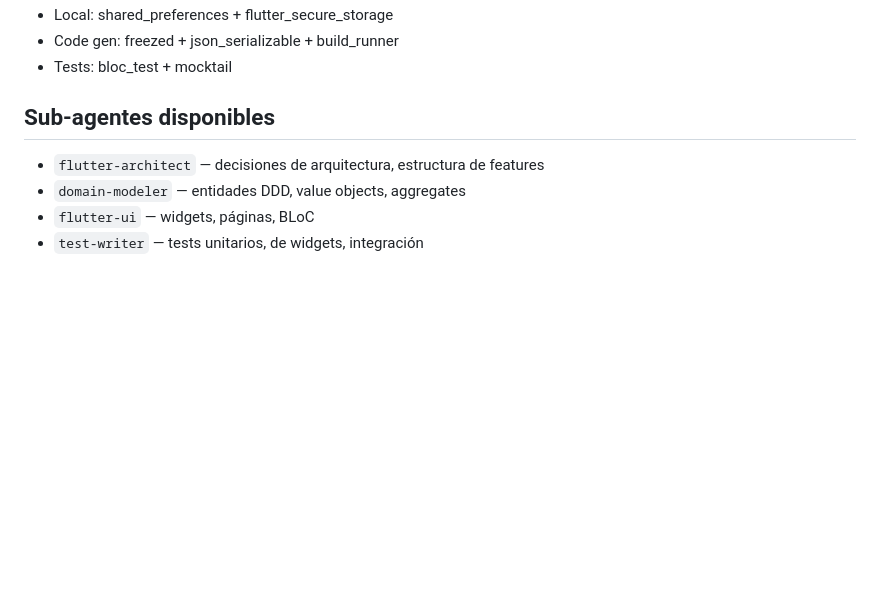
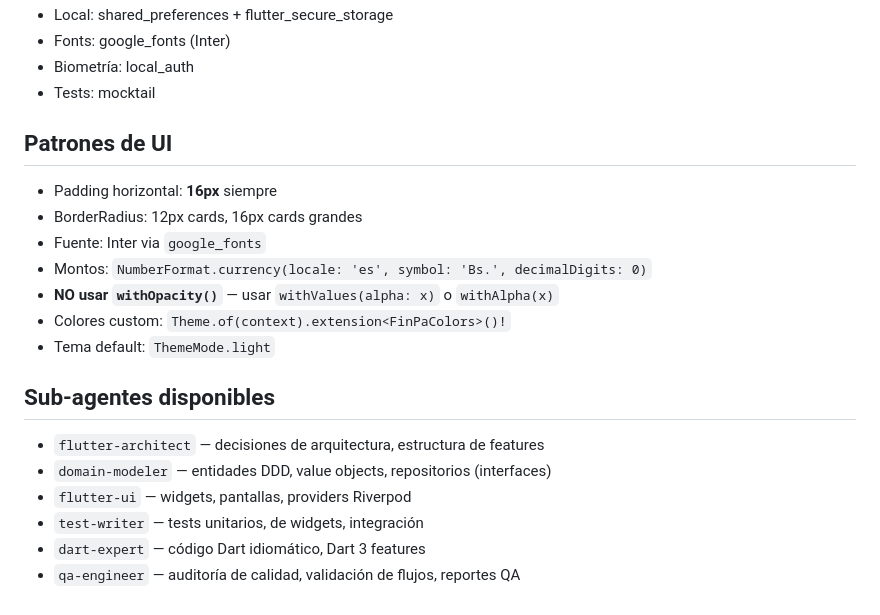
Before and after one commit to Endersonfs/Finpa, a Markdown page: CLAUDE.md, the part around one of its changes. Rendered like a GitHub page; blank space fills up the shorter version.

```diff
--- a/CLAUDE.md
+++ b/CLAUDE.md
@@ -84,9 +78,22 @@ lib/
 - Local: shared_preferences + flutter_secure_storage
-- Code gen: freezed + json_serializable + build_runner
-- Tests: bloc_test + mocktail
+- Fonts: google_fonts (Inter)
+- Biometría: local_auth
+- Tests: mocktail
+
+## Patrones de UI
+
+- Padding horizontal: **16px** siempre
+- BorderRadius: 12px cards, 16px cards grandes
+- Fuente: Inter via `google_fonts`
+- Montos: `NumberFormat.currency(locale: 'es', symbol: 'Bs.', decimalDigits: 0)`
+- **NO usar `withOpacity()`** — usar `withValues(alpha: x)` o `withAlpha(x)`
+- Colores custom: `Theme.of(context).extension<FinPaColors>()!`
+- Tema default: `ThemeMode.light`
 
 ## Sub-agentes disponibles
 - `flutter-architect` — decisiones de arquitectura, estructura de features
-- `domain-modeler` — entidades DDD, value objects, aggregates
-- `flutter-ui` — widgets, páginas, BLoC
+- `domain-modeler` — entidades DDD, value objects, repositorios (interfaces)
+- `flutter-ui` — widgets, pantallas, providers Riverpod
 - `test-writer` — tests unitarios, de widgets, integración
+- `dart-expert` — código Dart idiomático, Dart 3 features
+- `qa-engineer` — auditoría de calidad, validación de flujos, reportes QA
```
Also changed, not shown: other parts of CLAUDE.md (+34 -40 lines).
